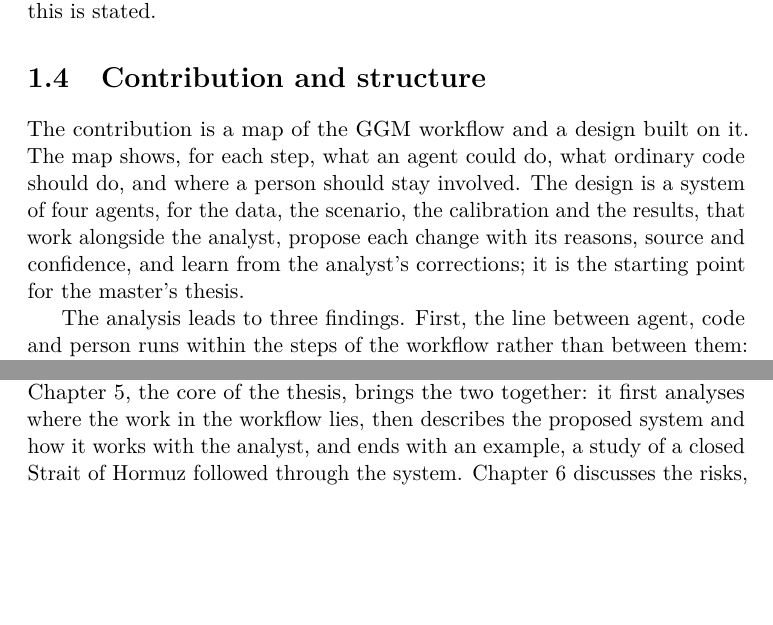
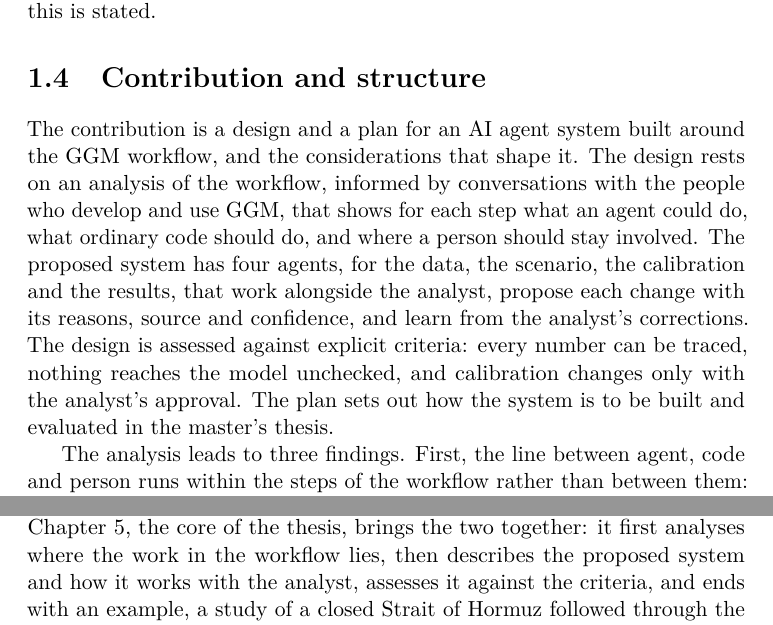
Before and after one commit to jorgenholt/GGM-agents, a LaTeX thesis (thesis/main.tex, which reads thesis/chapters/01-introduction/05-contribution.tex): two parts of page 7 of 51, joined at a grey line, cut so that both start at the same text, the shorter picture padded with empty space. Compiled offline with pdfLaTeX.

Commit message:
Reframe the contribution as a design and plan for an agent system
Section 1.4 now states the contribution as the design and plan for an AI
agent system around the GGM workflow, grounded in conversations with the
GGM team and assessed against explicit criteria. Chapter 5's outline
sentence mentions the assessment.

Co-Authored-By: Claude Opus 5.5 <noreply@anthropic.com>

```diff
--- a/thesis/chapters/01-introduction/05-contribution.tex
+++ b/thesis/chapters/01-introduction/05-contribution.tex
@@ -1,8 +1,10 @@
 \section{Contribution and structure}
 
-The contribution is a map of the GGM workflow and a design built on it.
-The map shows, for each step, what an agent could do, what ordinary code should do, and where a person should stay involved.
-The design is a system of four agents, for the data, the scenario, the calibration and the results, that work alongside the analyst, propose each change with its reasons, source and confidence, and learn from the analyst's corrections; it is the starting point for the master's thesis.
+The contribution is a design and a plan for an AI agent system built around the GGM workflow, and the considerations that shape it.
+The design rests on an analysis of the workflow, informed by conversations with the people who develop and use GGM, that shows for each step what an agent could do, what ordinary code should do, and where a person should stay involved.
+The proposed system has four agents, for the data, the scenario, the calibration and the results, that work alongside the analyst, propose each change with its reasons, source and confidence, and learn from the analyst's corrections.
+The design is assessed against explicit criteria: every number can be traced, nothing reaches the model unchecked, and calibration changes only with the analyst's approval.
+The plan sets out how the system is to be built and evaluated in the master's thesis.
 
 The analysis leads to three findings.
 First, the line between agent, code and person runs within the steps of the workflow rather than between them: most steps combine reading and judging unstructured material, which suits an agent, with computation, which belongs in code, and with decisions that stay with a person.
@@ -12,5 +14,5 @@ The principles behind the design, that every number comes from a source, a revie
 
 Chapter 2 reviews the literature and states the gap.
 Chapter 3 describes GGM and its workflow, and Chapter 4 what LLM agents can and cannot do.
-Chapter 5, the core of the thesis, brings the two together: it first analyses where the work in the workflow lies, then describes the proposed system and how it works with the analyst, and ends with an example, a study of a closed Strait of Hormuz followed through the system.
+Chapter 5, the core of the thesis, brings the two together: it first analyses where the work in the workflow lies, then describes the proposed system and how it works with the analyst, assesses it against the criteria, and ends with an example, a study of a closed Strait of Hormuz followed through the system.
 Chapter 6 discusses the risks, what should not be automated and the limitations of the analysis, and sets out the plan for the master's thesis.
```
